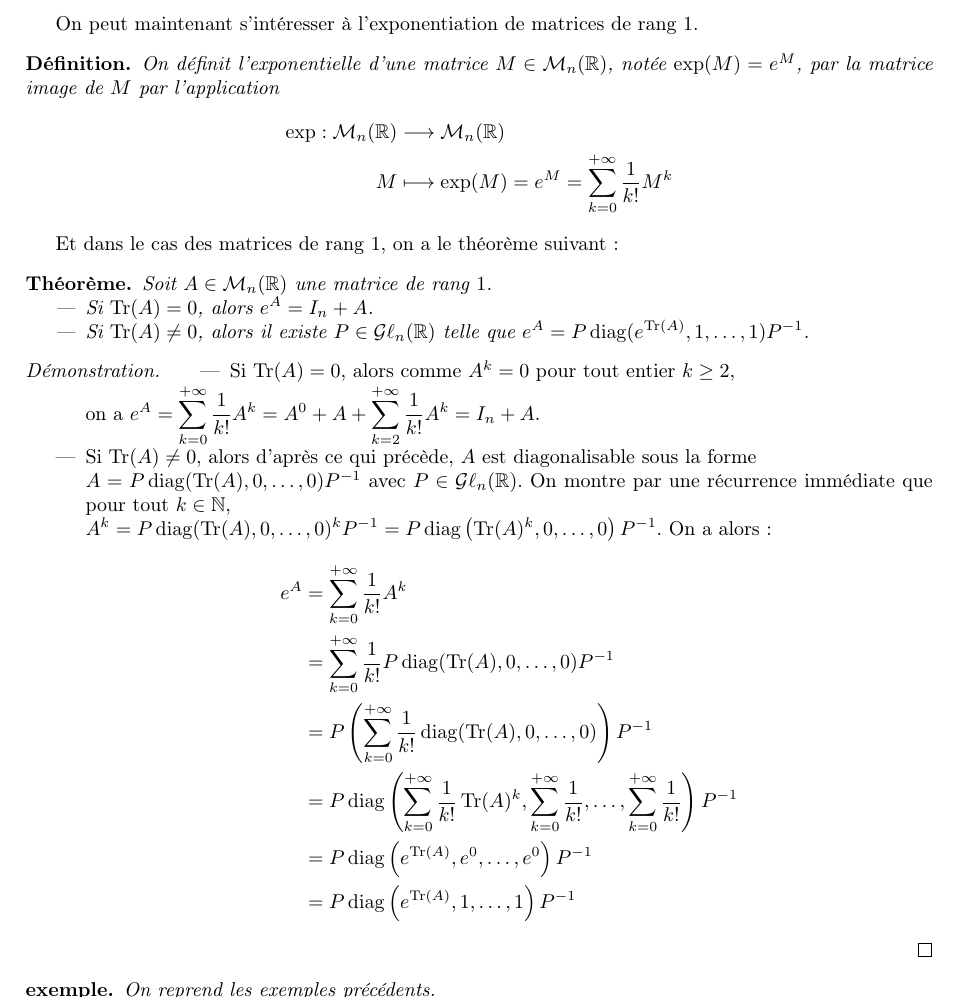
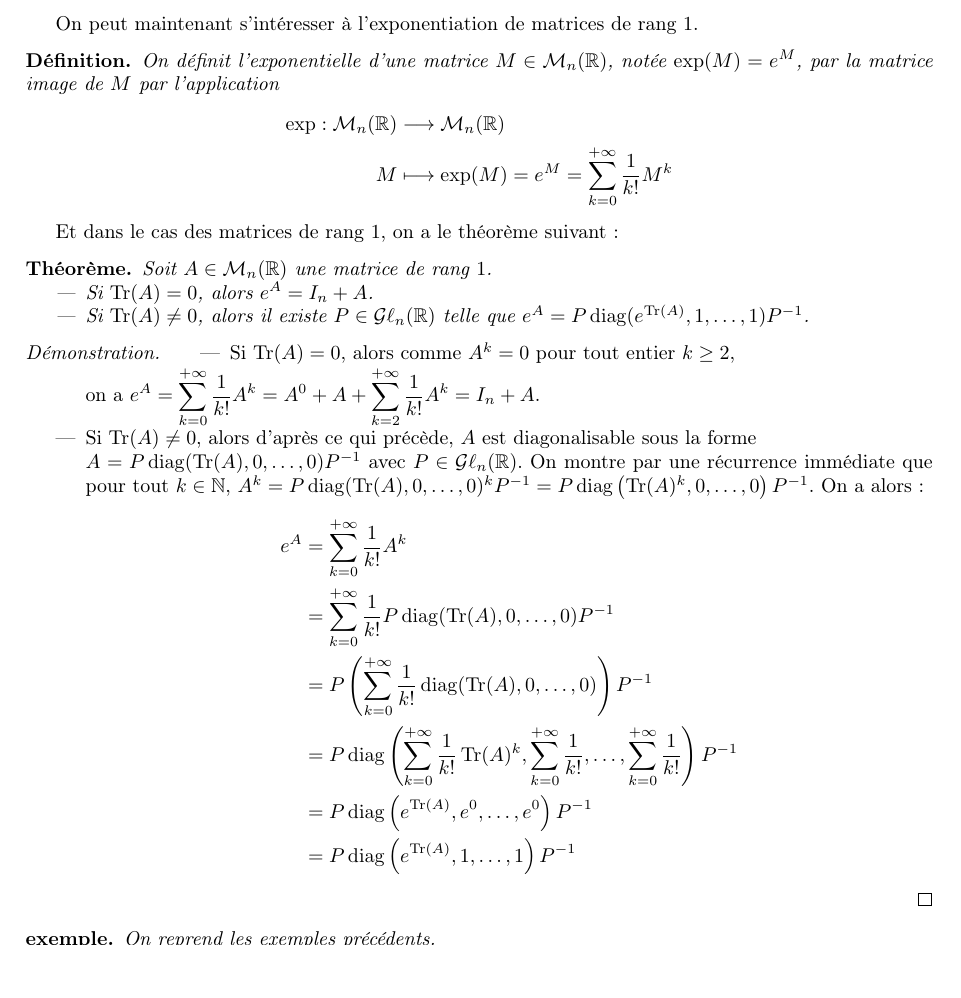
Before and after one commit to PaulJeFi/pauljefi.github.io, a LaTeX document (diag.tex): part of page 4 of 6, cut so that both start at the same text, the shorter picture padded with empty space. Compiled offline with pdfLaTeX.

Commit message:
Update diag.tex

```diff
--- a/diag.tex
+++ b/diag.tex
@@ -178,7 +178,7 @@ Et dans le cas des matrices de rang $1$, on a le théorème suivant :
 \begin{proof}
     \begin{itemize}
         \item Si $\operatorname{Tr}(A) = 0$, alors comme $A^k = 0$ pour tout entier $k \geq 2$,\\ on a $\displaystyle e^A = \sum_{k=0}^{+\infty} \frac{1}{k!}A^k = A^0 + A + \sum_{k=2}^{+\infty} \frac{1}{k!}A^k = I_n + A$.
-        \item Si $\operatorname{Tr}(A) \neq 0$, alors d'après ce qui précède, $A$ est diagonalisable sous la forme \\ $A = P \operatorname{diag}(\operatorname{Tr}(A), 0, \dots, 0)P^{-1}$ avec $P \in \mathcal{G}\ell_n(\mathbb{R})$. On montre par une récurrence immédiate que pour tout $k \in \mathbb{N}$,\\ $A^k =  P \operatorname{diag}(\operatorname{Tr}(A), 0, \dots, 0)^kP^{-1} =  P \operatorname{diag}\left(\operatorname{Tr}(A)^k, 0, \dots, 0\right)P^{-1}$. On a alors :
+        \item Si $\operatorname{Tr}(A) \neq 0$, alors d'après ce qui précède, $A$ est diagonalisable sous la forme \\ $A = P \operatorname{diag}(\operatorname{Tr}(A), 0, \dots, 0)P^{-1}$ avec $P \in \mathcal{G}\ell_n(\mathbb{R})$. On montre par une récurrence immédiate que pour tout $k \in \mathbb{N}$, $A^k =  P \operatorname{diag}(\operatorname{Tr}(A), 0, \dots, 0)^kP^{-1} =  P \operatorname{diag}\left(\operatorname{Tr}(A)^k, 0, \dots, 0\right)P^{-1}$. On a alors :
         \begin{align*}
             e^A &= \sum_{k=0}^{+\infty} \frac{1}{k!}A^k\\
             &= \sum_{k=0}^{+\infty}  \frac{1}{k!} P \operatorname{diag}(\operatorname{Tr}(A), 0, \dots, 0)P^{-1}\\
```
